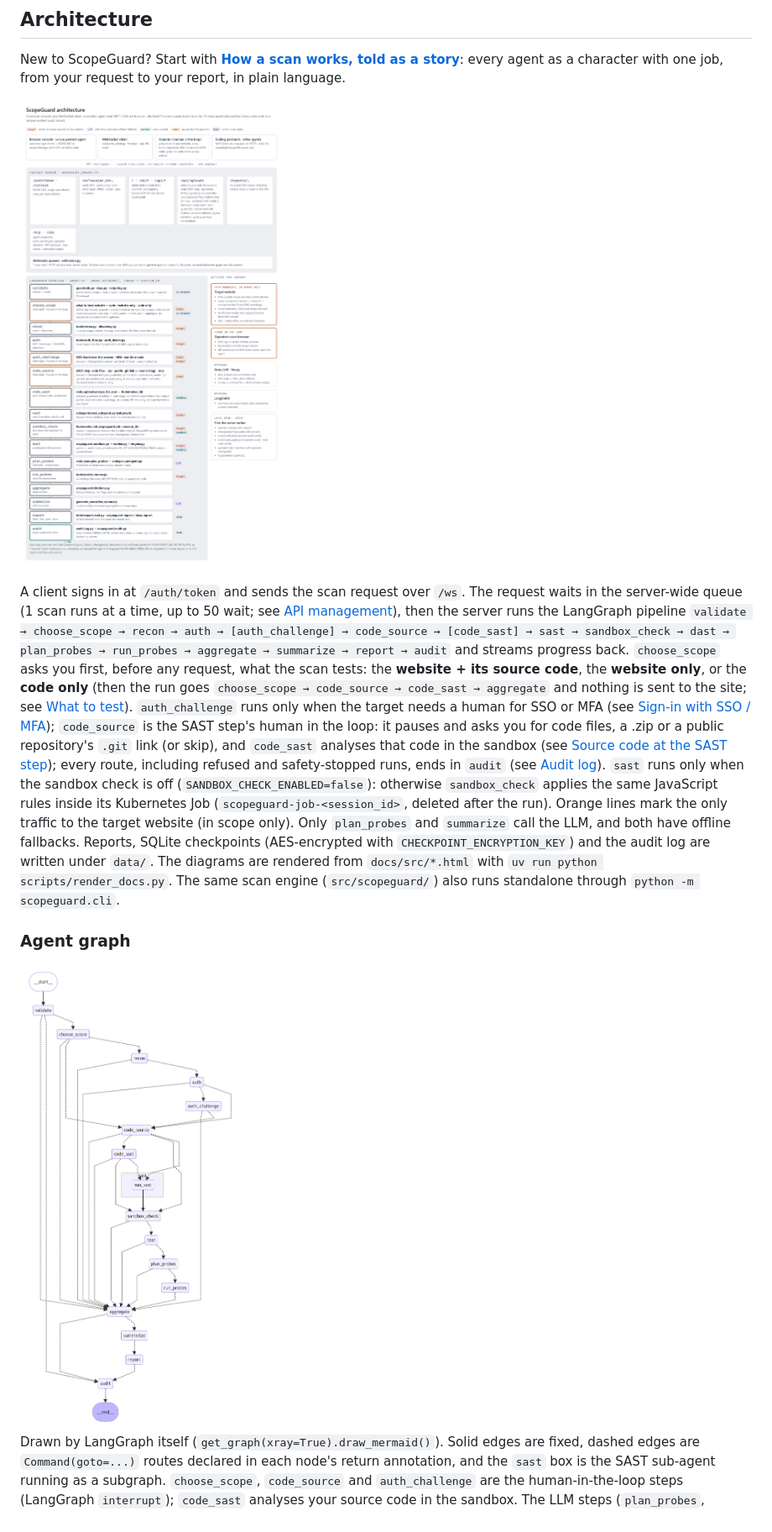
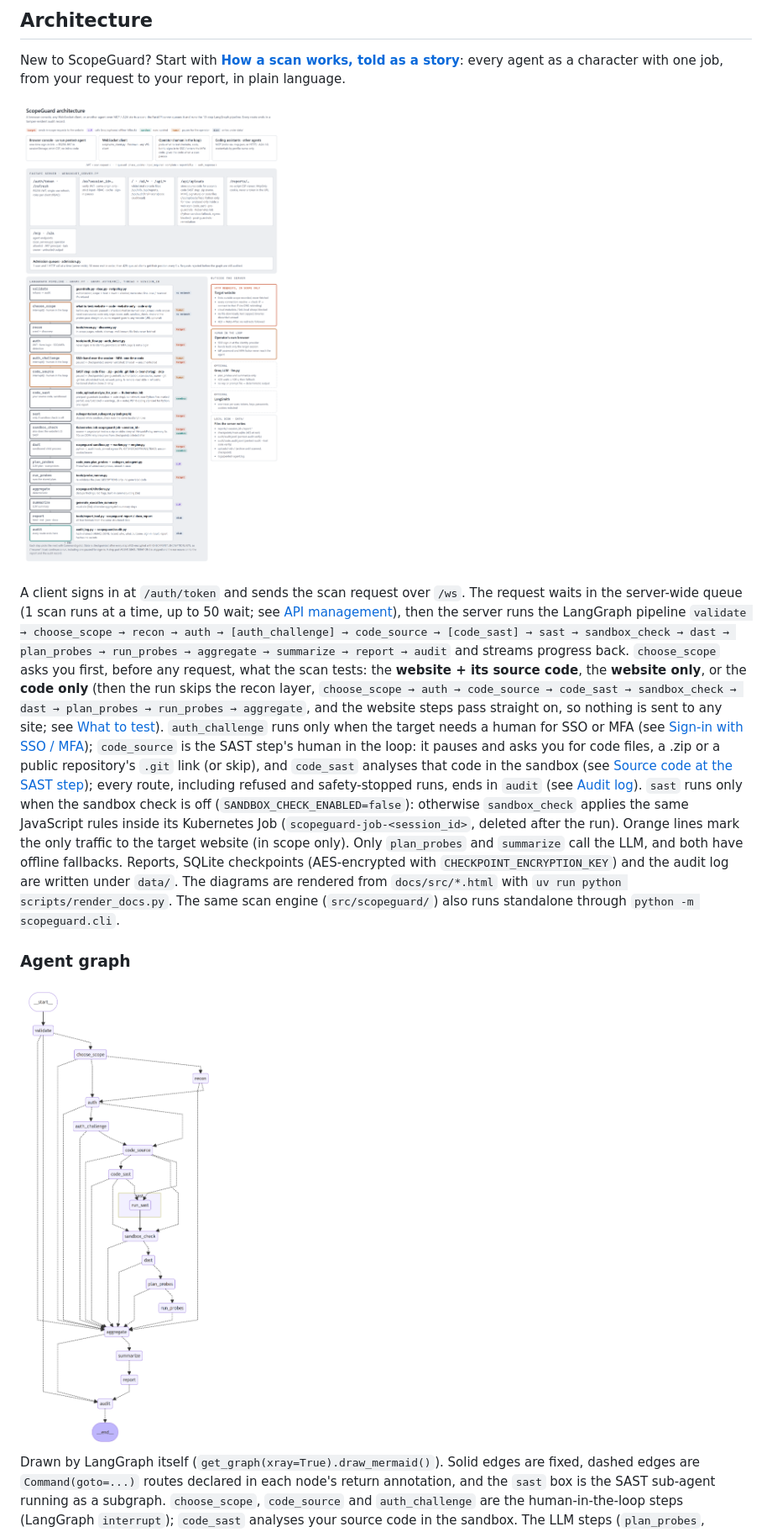
Before and after one commit to PriyojitComputerVision/ScannerAgent, a Markdown page: README.md, the part around one of its changes. Shown at 84% size. Rendered like a GitHub page; pictures changed too: docs/agent-tree.png, docs/architecture.png.

```diff
--- a/README.md
+++ b/README.md
@@ -18,8 +18,8 @@ A client signs in at `/auth/token` and sends the scan request over `/ws`. The re
 server-wide queue (1 scan runs at a time, up to 50 wait; see [API management](#api-management-queues)),
 then the server runs the LangGraph pipeline `validate → choose_scope → recon → auth → [auth_challenge] → code_source → [code_sast] → sast → sandbox_check → dast → plan_probes → run_probes → aggregate → summarize → report → audit`
 and streams progress back. `choose_scope` asks you first, before any request, what the scan tests:
-the **website + its source code**, the **website only**, or the **code only** (then the run goes
-`choose_scope → code_source → code_sast → aggregate` and nothing is sent to the site; see
+the **website + its source code**, the **website only**, or the **code only** (then the run skips the
+recon layer, `choose_scope → auth → code_source → code_sast → sandbox_check → dast → plan_probes → run_probes → aggregate`, and the website steps pass straight on, so nothing is sent to any site; see
 [What to test](#what-to-test-website--code-website-only-code-only-human-in-the-loop)). `auth_challenge` runs only when the target needs a human for SSO or MFA
 (see [Sign-in with SSO / MFA](#sign-in-with-sso--mfa-human-in-the-loop)); `code_source` is the SAST step's
 human in the loop: it pauses and asks you for code files, a .zip or a public repository's `.git` link (or skip), and
```
Also changed, not shown: other parts of README.md (+10 -5 lines), 12 other files.
